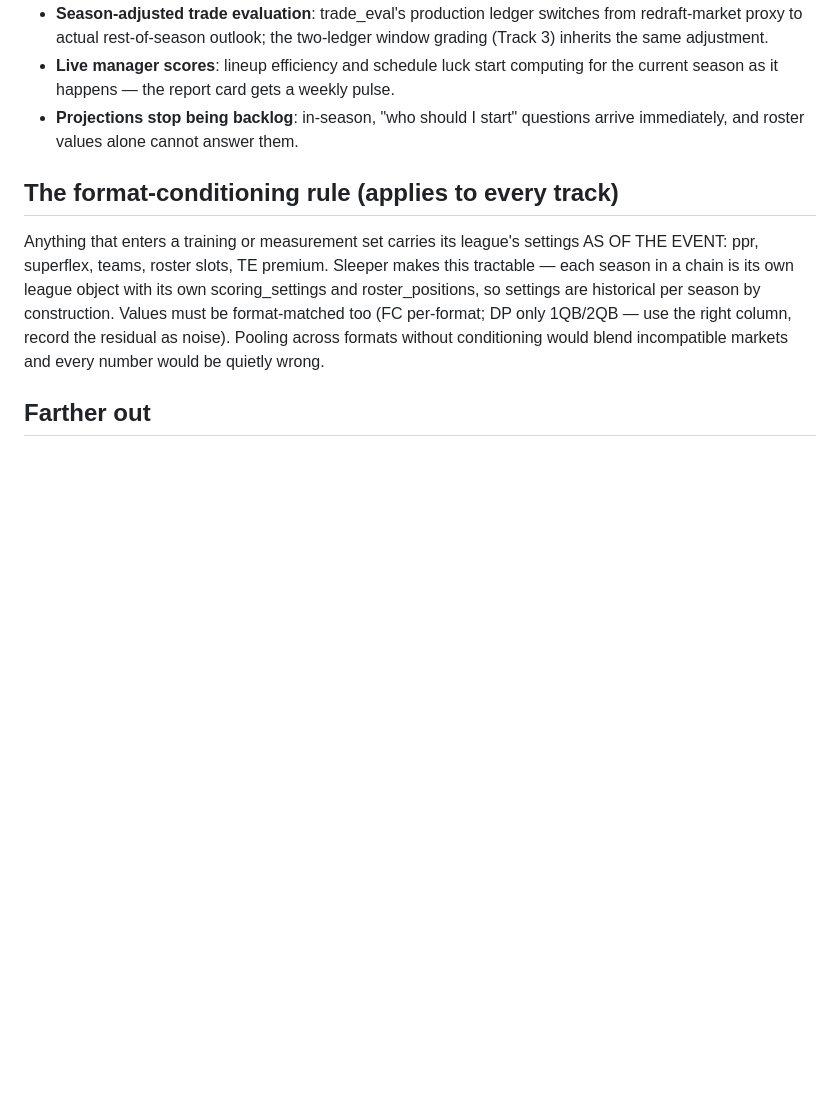
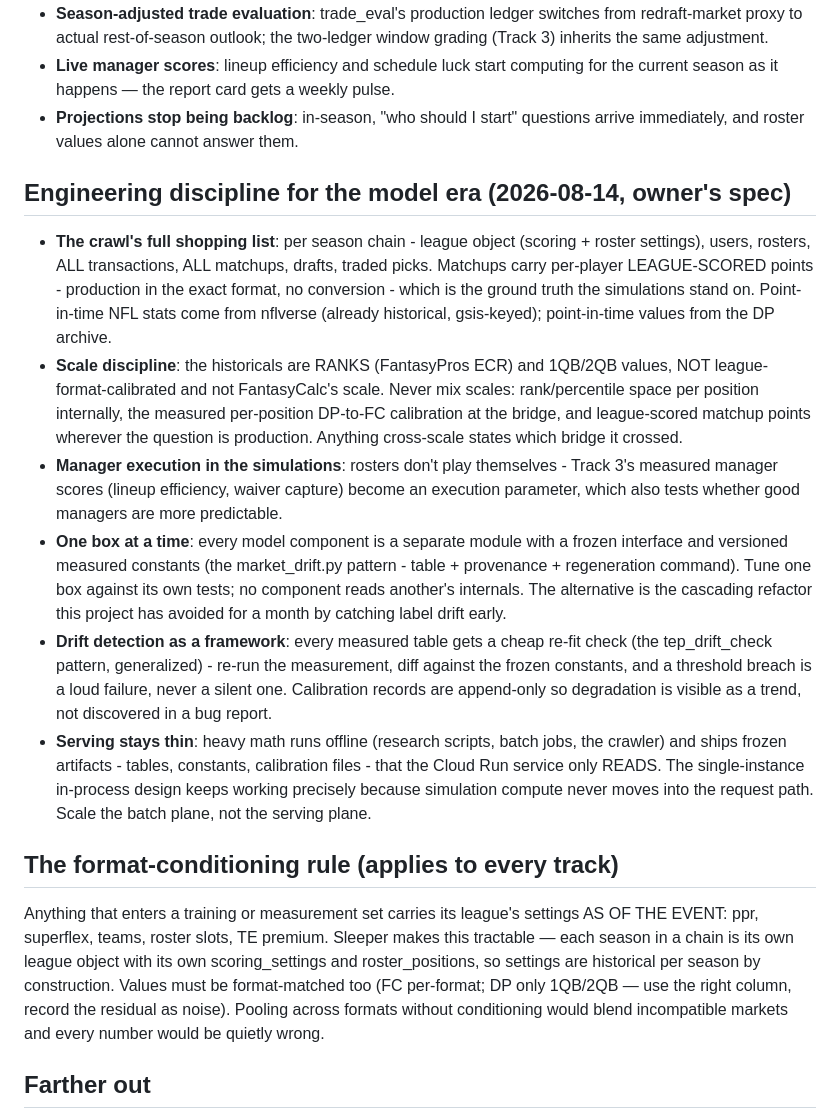
Before and after one commit to calebeurich/fantasy-fanatic, a Markdown page: ROADMAP.md, the part around the change. Drawn GitHub-style; blank space fills up the shorter version.

Commit message:
Engineering discipline for the model era
The owner's spec, recorded before anything complex gets built: the
crawl's full shopping list (matchups carry league-scored points - the
exact-format ground truth); never mix rank/value/FC scales without a
named bridge; manager execution as a simulation parameter; one box at
a time with frozen interfaces and versioned constants; drift detection
as a generalized framework with loud failures; and serving stays thin
- heavy math ships frozen artifacts the service only reads.

Co-Authored-By: Claude Fable 5 <noreply@anthropic.com>

```diff
--- a/ROADMAP.md
+++ b/ROADMAP.md
@@ -265,6 +265,38 @@ not by preference:
 - **Projections stop being backlog**: in-season, "who should I start" questions
   arrive immediately, and roster values alone cannot answer them.
 
+## Engineering discipline for the model era (2026-08-14, owner's spec)
+
+- **The crawl's full shopping list**: per season chain - league object (scoring +
+  roster settings), users, rosters, ALL transactions, ALL matchups, drafts, traded
+  picks. Matchups carry per-player LEAGUE-SCORED points - production in the exact
+  format, no conversion - which is the ground truth the simulations stand on.
+  Point-in-time NFL stats come from nflverse (already historical, gsis-keyed);
+  point-in-time values from the DP archive.
+- **Scale discipline**: the historicals are RANKS (FantasyPros ECR) and 1QB/2QB
+  values, NOT league-format-calibrated and not FantasyCalc's scale. Never mix
+  scales: rank/percentile space per position internally, the measured per-position
+  DP-to-FC calibration at the bridge, and league-scored matchup points wherever the
+  question is production. Anything cross-scale states which bridge it crossed.
+- **Manager execution in the simulations**: rosters don't play themselves - Track
+  3's measured manager scores (lineup efficiency, waiver capture) become an
+  execution parameter, which also tests whether good managers are more predictable.
+- **One box at a time**: every model component is a separate module with a frozen
+  interface and versioned measured constants (the market_drift.py pattern - table +
+  provenance + regeneration command). Tune one box against its own tests; no
+  component reads another's internals. The alternative is the cascading refactor
+  this project has avoided for a month by catching label drift early.
+- **Drift detection as a framework**: every measured table gets a cheap re-fit
+  check (the tep_drift_check pattern, generalized) - re-run the measurement, diff
+  against the frozen constants, and a threshold breach is a loud failure, never a
+  silent one. Calibration records are append-only so degradation is visible as a
+  trend, not discovered in a bug report.
+- **Serving stays thin**: heavy math runs offline (research scripts, batch jobs,
+  the crawler) and ships frozen artifacts - tables, constants, calibration files -
+  that the Cloud Run service only READS. The single-instance in-process design
+  keeps working precisely because simulation compute never moves into the request
+  path. Scale the batch plane, not the serving plane.
+
 ## The format-conditioning rule (applies to every track)
 
 Anything that enters a training or measurement set carries its league's
```
